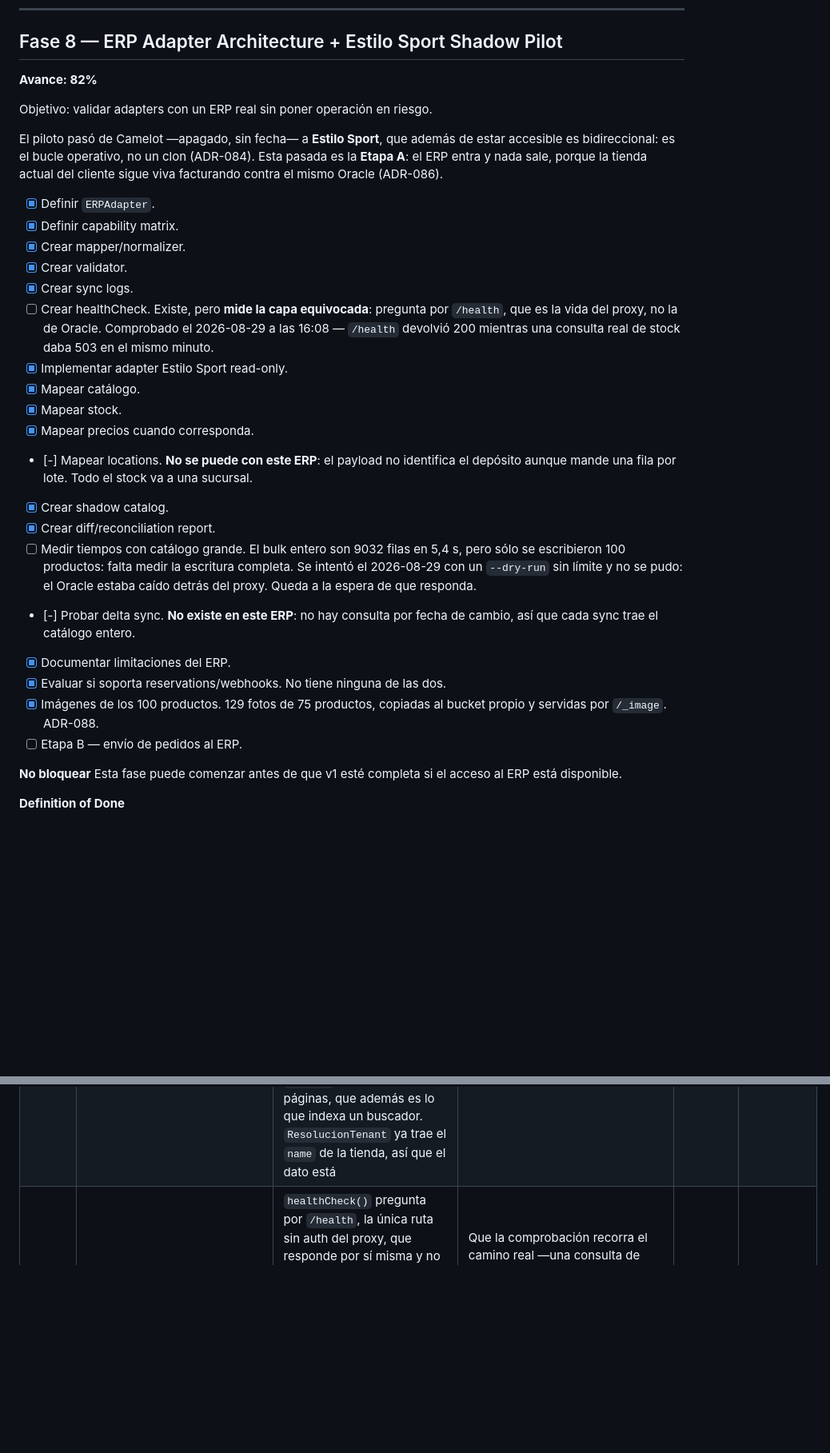
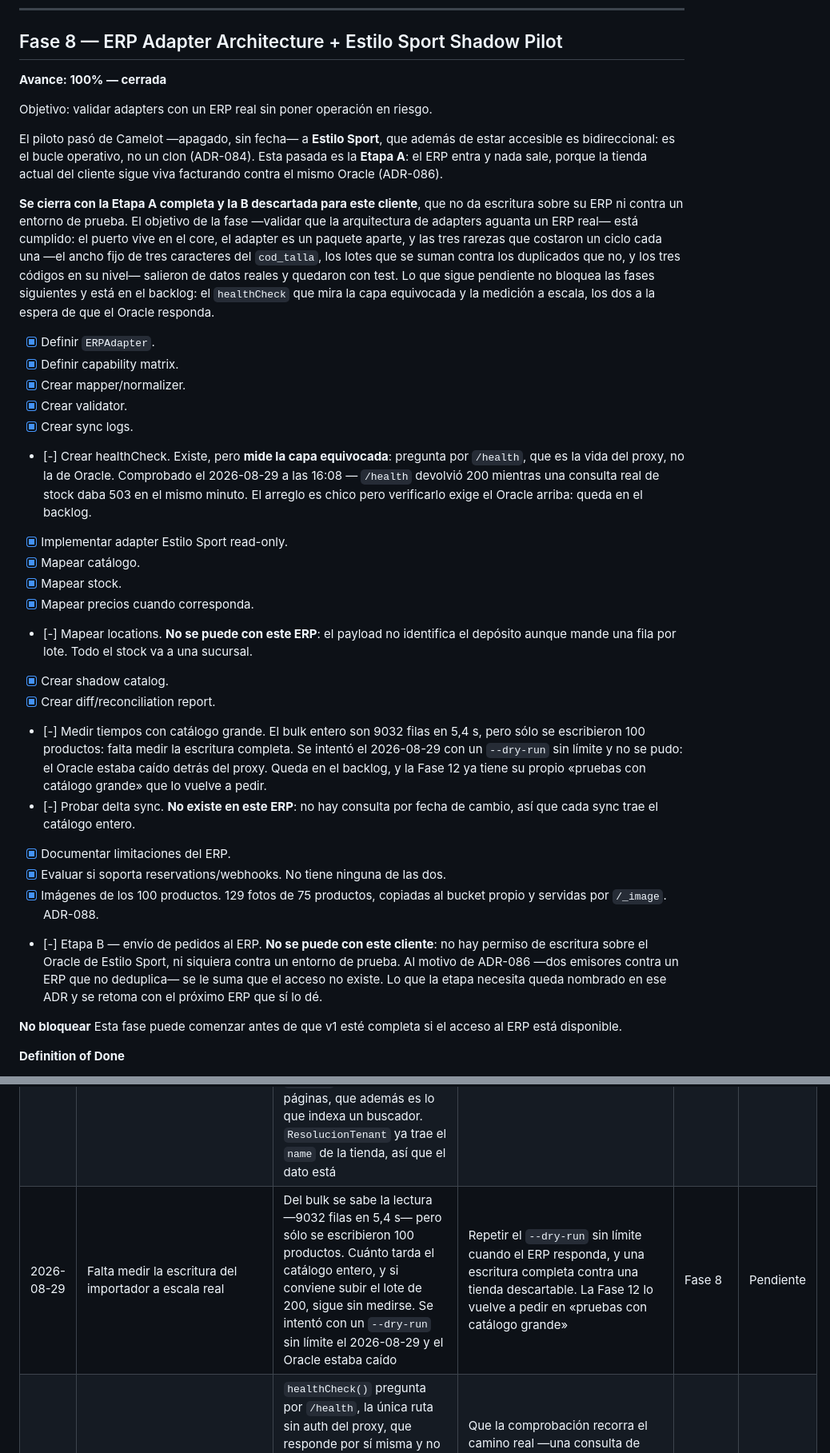
Before and after one commit to chvpa/Pick-Commerce, a Markdown page: ROADMAP.md, 2 parts joined by grey strips. Shown at 80% size. Rendered like a GitHub page; blank space fills up the shorter version.

```diff
--- a/ROADMAP.md
+++ b/ROADMAP.md
@@ -326,7 +326,7 @@ Objetivo: cobro y comunicación transaccional.
 
 ## Fase 8 — ERP Adapter Architecture + Estilo Sport Shadow Pilot
 
-**Avance: 82%**
+**Avance: 100% — cerrada**
 
 Objetivo: validar adapters con un ERP real sin poner operación en riesgo.
 
@@ -335,15 +335,26 @@ estar accesible es bidireccional: es el bucle operativo, no un clon (ADR-084).
 Esta pasada es la **Etapa A**: el ERP entra y nada sale, porque la tienda actual
 del cliente sigue viva facturando contra el mismo Oracle (ADR-086).
 
+**Se cierra con la Etapa A completa y la B descartada para este cliente**, que no
+da escritura sobre su ERP ni contra un entorno de prueba. El objetivo de la fase
+—validar que la arquitectura de adapters aguanta un ERP real— está cumplido: el
+puerto vive en el core, el adapter es un paquete aparte, y las tres rarezas que
+costaron un ciclo cada una —el ancho fijo de tres caracteres del `cod_talla`, los
+lotes que se suman contra los duplicados que no, y los tres códigos en su nivel—
+salieron de datos reales y quedaron con test. Lo que sigue pendiente no bloquea
+las fases siguientes y está en el backlog: el `healthCheck` que mira la capa
+equivocada y la medición a escala, los dos a la espera de que el Oracle responda.
+
 - [x] Definir `ERPAdapter`.
 - [x] Definir capability matrix.
 - [x] Crear mapper/normalizer.
 - [x] Crear validator.
 - [x] Crear sync logs.
-- [ ] Crear healthCheck. Existe, pero **mide la capa equivocada**: pregunta por
+- [-] Crear healthCheck. Existe, pero **mide la capa equivocada**: pregunta por
       `/health`, que es la vida del proxy, no la de Oracle. Comprobado el
       2026-08-29 a las 16:08 — `/health` devolvió 200 mientras una consulta real
-      de stock daba 503 en el mismo minuto.
+      de stock daba 503 en el mismo minuto. El arreglo es chico pero verificarlo
+      exige el Oracle arriba: queda en el backlog.
 - [x] Implementar adapter Estilo Sport read-only.
 - [x] Mapear catálogo.
 - [x] Mapear stock.
@@ -352,17 +363,22 @@ del cliente sigue viva facturando contra el mismo Oracle (ADR-086).
   depósito aunque mande una fila por lote. Todo el stock va a una sucursal.
 - [x] Crear shadow catalog.
 - [x] Crear diff/reconciliation report.
-- [ ] Medir tiempos con catálogo grande. El bulk entero son 9032 filas en 5,4 s,
+- [-] Medir tiempos con catálogo grande. El bulk entero son 9032 filas en 5,4 s,
       pero sólo se escribieron 100 productos: falta medir la escritura completa.
       Se intentó el 2026-08-29 con un `--dry-run` sin límite y no se pudo: el
-      Oracle estaba caído detrás del proxy. Queda a la espera de que responda.
+      Oracle estaba caído detrás del proxy. Queda en el backlog, y la Fase 12 ya
+      tiene su propio «pruebas con catálogo grande» que lo vuelve a pedir.
 - [-] Probar delta sync. **No existe en este ERP**: no hay consulta por fecha de
   cambio, así que cada sync trae el catálogo entero.
 - [x] Documentar limitaciones del ERP.
 - [x] Evaluar si soporta reservations/webhooks. No tiene ninguna de las dos.
 - [x] Imágenes de los 100 productos. 129 fotos de 75 productos, copiadas al
       bucket propio y servidas por `/_image`. ADR-088.
-- [ ] Etapa B — envío de pedidos al ERP.
+- [-] Etapa B — envío de pedidos al ERP. **No se puede con este cliente**: no hay
+      permiso de escritura sobre el Oracle de Estilo Sport, ni siquiera contra un
+      entorno de prueba. Al motivo de ADR-086 —dos emisores contra un ERP que no
+      deduplica— se le suma que el acceso no existe. Lo que la etapa necesita
+      queda nombrado en ese ADR y se retoma con el próximo ERP que sí lo dé.
 
 **No bloquear**
 Esta fase puede comenzar antes de que v1 esté completa si el acceso al ERP está disponible.
@@ -715,6 +731,7 @@ caso que prueba de verdad si el contrato abstrae (ADR-084).
 | 2026-08-29 | Borré el catálogo para reimportarlo y el ERP se cayó justo entonces                            | Reescribiendo el mapeo de códigos hacía falta reimportar, así que borré los 100 productos antes de confirmar que el origen respondía. El ORDS dejó de responder en ese momento y la tienda quedó vacía sin forma de restituirla                                                                                                                                                                                  | Restituida desde una captura del payload. El importador ganó `--desde`, que reprocesa una captura sin golpear el ERP y además sirve para iterar sobre el mapeo. La lección es anterior: confirmar que el origen responde antes de borrar el destino                   | Fase 8       | Resuelto  |
 | 2026-08-29 | Los handles del catálogo del ERP salían con mayúsculas                                         | Al pasar el SKU al handle lo pegué crudo, y los códigos de modelo vienen en mayúsculas: 68 de 100 URLs quedaron sensibles a mayúsculas. `/productos/…-dv9315010` daba 404 mientras `…-DV9315010` funcionaba, y un buscador las trata como dos páginas distintas                                                                                                                                                  | El `slug` se aplica al conjunto, no sólo al título. Los 100 existentes se normalizaron: nada los enlazaba todavía                                                                                                                                                     | Fase 8       | Resuelto  |
 | 2026-08-29 | El storefront anuncia «Pick Demo» sirva la tienda que sirva                                    | `storeName` está fijo en `apps/demo/src/lib/store-config.ts` con un comentario que dice que en Fase 3 pasaría a leerse de la base; estamos en la 8. El storefront de Estilo Sport muestra «Pick Demo» en el encabezado y en el `<title>` de todas sus páginas, que además es lo que indexa un buscador. `ResolucionTenant` ya trae el `name` de la tienda, así que el dato está                                  | Leerlo de `tiendaActual()` en vez de la constante. Bloquea el piloto: un comercio no puede publicarse con el nombre de la demo                                                                                                                                        | Fase 12      | Pendiente |
+| 2026-08-29 | Falta medir la escritura del importador a escala real                          | Del bulk se sabe la lectura —9032 filas en 5,4 s— pero sólo se escribieron 100 productos. Cuánto tarda el catálogo entero, y si conviene subir el lote de 200, sigue sin medirse. Se intentó con un `--dry-run` sin límite el 2026-08-29 y el Oracle estaba caído | Repetir el `--dry-run` sin límite cuando el ERP responda, y una escritura completa contra una tienda descartable. La Fase 12 lo vuelve a pedir en «pruebas con catálogo grande» | Fase 8       | Pendiente |
 | 2026-08-29 | El `healthCheck` del adapter mira la vida del proxy, no la del ERP | `healthCheck()` pregunta por `/health`, la única ruta sin auth del proxy, que responde por sí misma y no toca Oracle. El 2026-08-29 devolvió 200 mientras una consulta real de stock daba 503 `ECONNABORTED` en el mismo minuto. Un sync programado lo consultaría, lo vería verde y saldría a sincronizar contra un ERP caído | Que la comprobación recorra el camino real —una consulta de stock por artículo, con timeout corto— y que el resultado distinga las dos capas en vez de colapsarlas en un booleano. Verificarlo exige el Oracle arriba: hoy sólo se puede comprobar la mitad negativa | Fase 8       | Pendiente |
 | 2026-08-29 | Un Worker de Cloudflare no puede alcanzar el proxy del ERP                                     | El `fetch()` de Workers descarta el puerto no estándar en producción y bloquea las IPs crudas, y el proxy vive en `http://<ip>:3001`. En local con Miniflare funciona, así que el fallo aparecería recién al desplegar. Bloquea el chequeo de stock en vivo al agregar al carrito y cualquier sync programado                                                                                                    | El importador corre en Node, donde la restricción no aplica. Para subirlo al Worker hay que publicar el proxy en un hostname con TLS sobre 443: Caddy con `sslip.io` sin comprar dominio, o Cloudflare Tunnel si aparece una zona. ADR-085                            | Fase 8       | Pendiente |
 | 2026-08-29 | El stock que administra el ERP se podía pisar desde el Admin                                   | `admin_save_product` respetaba `field_sources` para los campos del producto y para el precio, pero escribía `inventory_levels` sin mirar. El stock es lo único que un ERP posee de verdad y era el único campo sin proteger; el no-negociable del repo dice lo contrario desde Fase 0                                                                                                                            | Misma comprobación que el precio, salteando en silencio para no romper la edición del resto del producto. Cuatro tests que fallan si se quita. ADR-086                                                                                                                | Fase 8       | Resuelto  |
```
Also changed, not shown: other parts of ROADMAP.md (+1 -0 lines), CLAUDE.md (+6 -5 lines), DECISIONS.md (+15 -0 lines).
